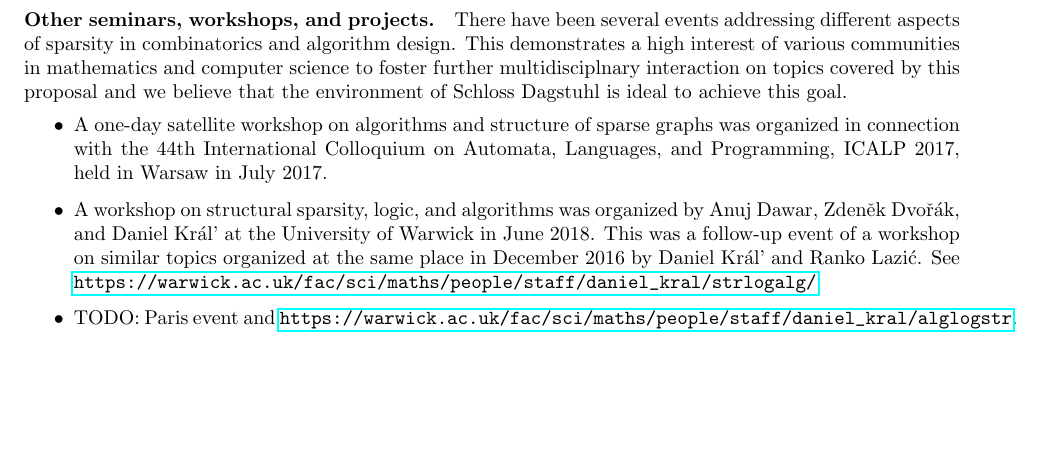
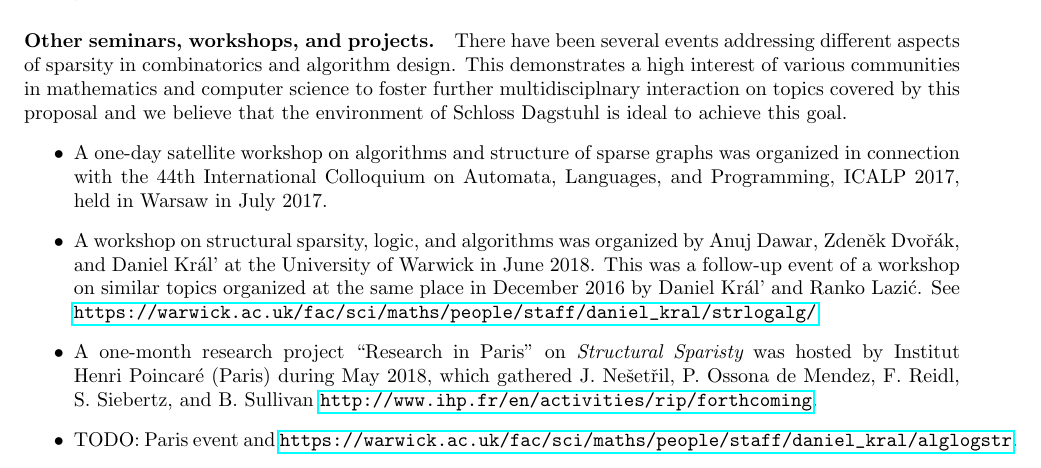
Before and after one commit to michalpilipczuk/sparsity_dagstuhl, a LaTeX paper (proposal.tex, which reads other-seminars.tex): part of page 4 of 16, cut so that both start at the same text, the shorter picture padded with empty space. Compiled offline with pdfLaTeX.

Commit message:
Added RIP 2018

```diff
--- a/other-seminars.tex
+++ b/other-seminars.tex
@@ -6,6 +6,8 @@ we believe that the environment of Schloss Dagstuhl is ideal to achieve this goa
 \begin{itemize}
 \item A one-day satellite workshop on algorithms and structure of sparse graphs was organized in connection with the 44th International Colloquium on Automata, Languages, and Programming, ICALP 2017, held in Warsaw in July 2017.
 \item A workshop on structural sparsity, logic, and algorithms was organized by Anuj Dawar, Zden\v ek Dvo\v{r}\'ak, and Daniel Kr\'al' at the University of Warwick in June 2018. This was a follow-up event of a workshop on similar topics organized at the same place in December 2016 by Daniel Kr\'al' and Ranko Lazi\'c. See \url{https://warwick.ac.uk/fac/sci/maths/people/staff/daniel_kral/strlogalg/}
+\item A one-month research project ``Research in Paris'' on {\em Structural Sparisty} was hosted by Institut Henri Poincar\'e (Paris) during May 2018, which gathered J. Ne\v set\v ril, P. Ossona de Mendez, F. Reidl, S.~Siebertz, and B. Sullivan
+\url{http://www.ihp.fr/en/activities/rip/forthcoming}.
 \item TODO: Paris event
 and \url{https://warwick.ac.uk/fac/sci/maths/people/staff/daniel_kral/alglogstr}.
 \item In the autumn of 2018, Charles University in Prague is organizing a six-week program (DocCourse) on structural sparsity in connection with model theory offering tutorial lectures to senior undergraduate and graduate students. See \url{https://iuuk.mff.cuni.cz/events/doccourse2018/}.
```
